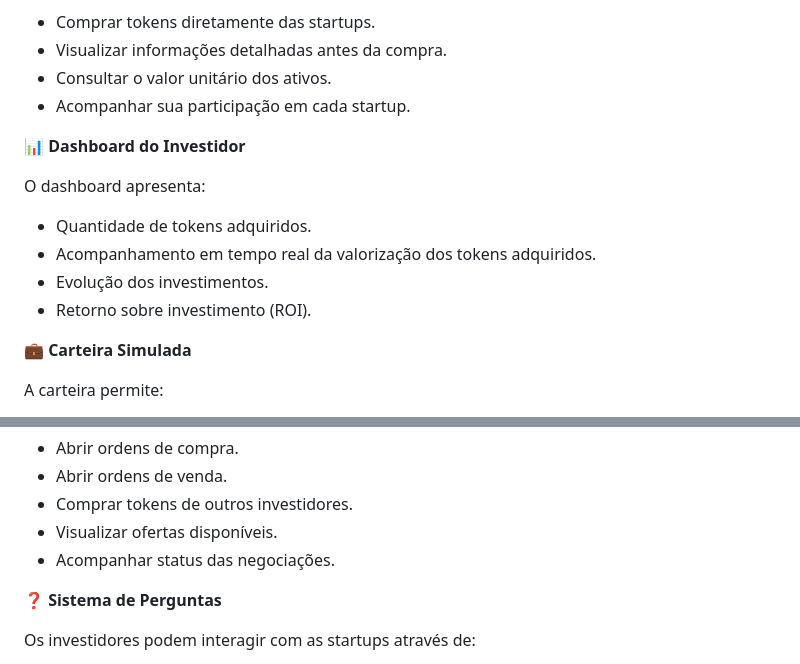
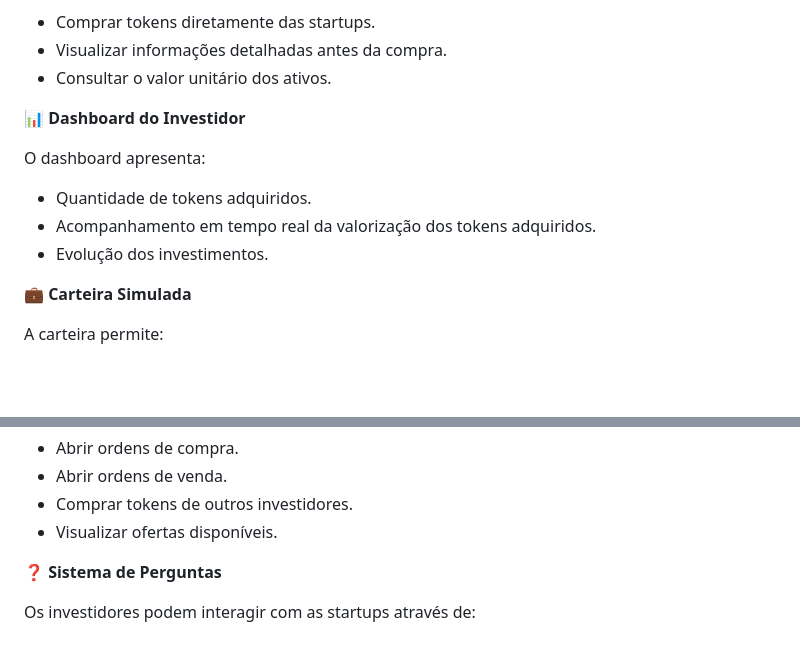
Before and after one commit to EnzoOP1402/ES-PI3-2026-T3-G22, a Markdown page: README.md, 2 parts joined by grey strips. Drawn GitHub-style; blank space fills up the shorter version.

```diff
--- a/README.md
+++ b/README.md
@@ -48,7 +48,6 @@ O investidor pode:
 * Comprar tokens diretamente das startups.
 * Visualizar informações detalhadas antes da compra.
 * Consultar o valor unitário dos ativos.
-* Acompanhar sua participação em cada startup.
 
 📊 **Dashboard do Investidor**
 
@@ -57,7 +56,6 @@ O dashboard apresenta:
 * Quantidade de tokens adquiridos.
 * Acompanhamento em tempo real da valorização dos tokens adquiridos.
 * Evolução dos investimentos.
-* Retorno sobre investimento (ROI).
 
 💼 **Carteira Simulada**
 
@@ -80,7 +78,6 @@ Funcionalidades:
 * Abrir ordens de venda.
 * Comprar tokens de outros investidores.
 * Visualizar ofertas disponíveis.
-* Acompanhar status das negociações.
 
 ❓ **Sistema de Perguntas**
 
```
Also changed, not shown: other parts of README.md (+75 -37 lines).
